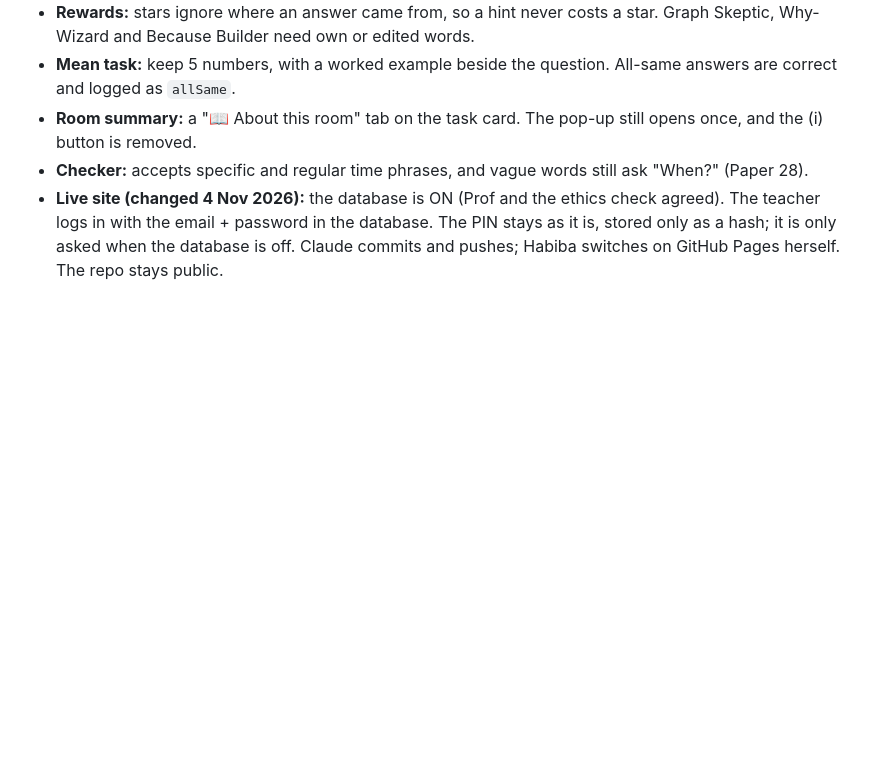
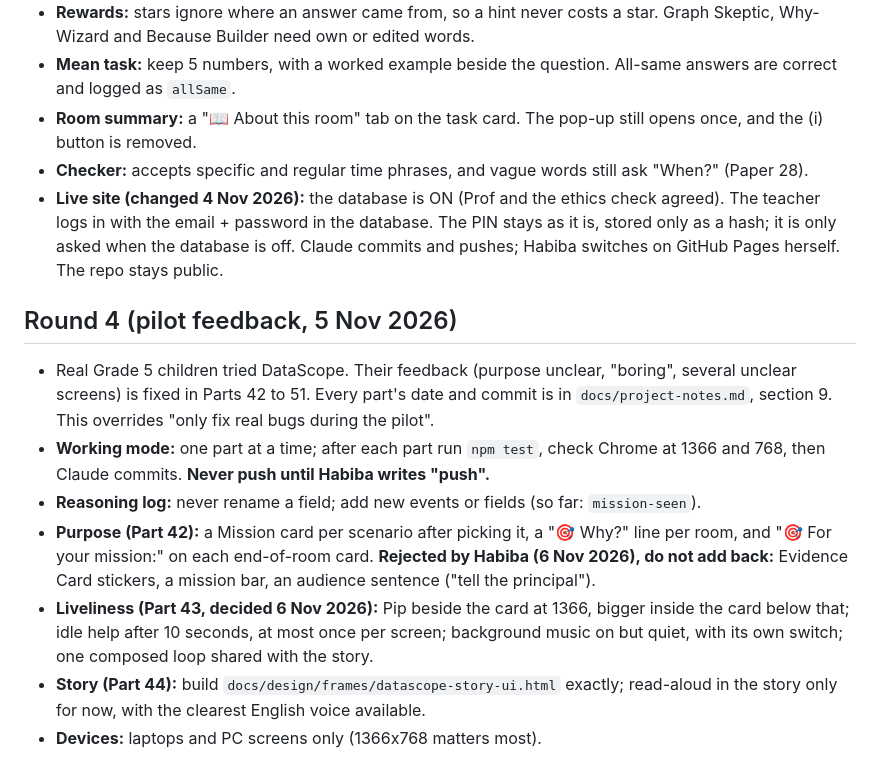
Before and after one commit to habiba-11/datascope, a Markdown page: CLAUDE.md, the part around the change. Rendered like a GitHub page; blank space fills up the shorter version.

```diff
--- a/CLAUDE.md
+++ b/CLAUDE.md
@@ -157,3 +157,12 @@ Final deliverables: source code on GitHub, a live GitHub Pages link, a recorded
 - **Room summary:** a "📖 About this room" tab on the task card. The pop-up still opens once, and the (i) button is removed.
 - **Checker:** accepts specific and regular time phrases, and vague words still ask "When?" (Paper 28).
 - **Live site (changed 4 Nov 2026):** the database is ON (Prof and the ethics check agreed). The teacher logs in with the email + password in the database. The PIN stays as it is, stored only as a hash; it is only asked when the database is off. Claude commits and pushes; Habiba switches on GitHub Pages herself. The repo stays public.
+
+## Round 4 (pilot feedback, 5 Nov 2026)
+- Real Grade 5 children tried DataScope. Their feedback (purpose unclear, "boring", several unclear screens) is fixed in Parts 42 to 51. Every part's date and commit is in `docs/project-notes.md`, section 9. This overrides "only fix real bugs during the pilot".
+- **Working mode:** one part at a time; after each part run `npm test`, check Chrome at 1366 and 768, then Claude commits. **Never push until Habiba writes "push".**
+- **Reasoning log:** never rename a field; add new events or fields (so far: `mission-seen`).
+- **Purpose (Part 42):** a Mission card per scenario after picking it, a "🎯 Why?" line per room, and "🎯 For your mission:" on each end-of-room card. **Rejected by Habiba (6 Nov 2026), do not add back:** Evidence Card stickers, a mission bar, an audience sentence ("tell the principal").
+- **Liveliness (Part 43, decided 6 Nov 2026):** Pip beside the card at 1366, bigger inside the card below that; idle help after 10 seconds, at most once per screen; background music on but quiet, with its own switch; one composed loop shared with the story.
+- **Story (Part 44):** build `docs/design/frames/datascope-story-ui.html` exactly; read-aloud in the story only for now, with the clearest English voice available.
+- **Devices:** laptops and PC screens only (1366x768 matters most).
```
Also changed, not shown: docs/project-notes.md (+29 -1 lines).
